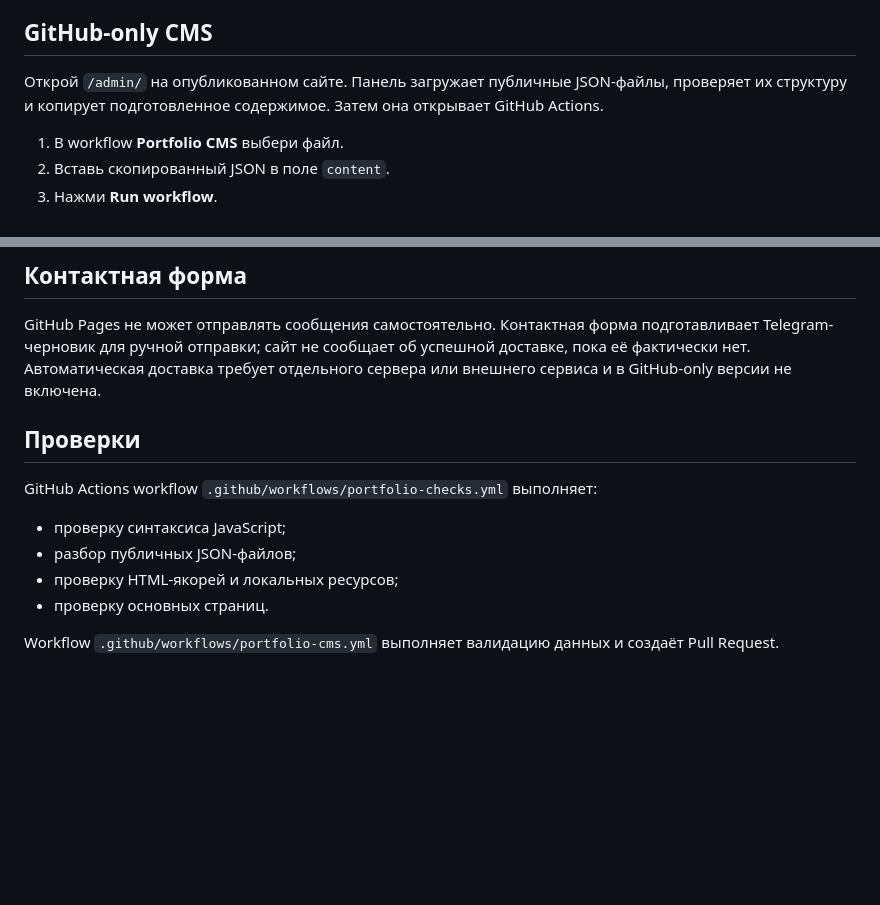
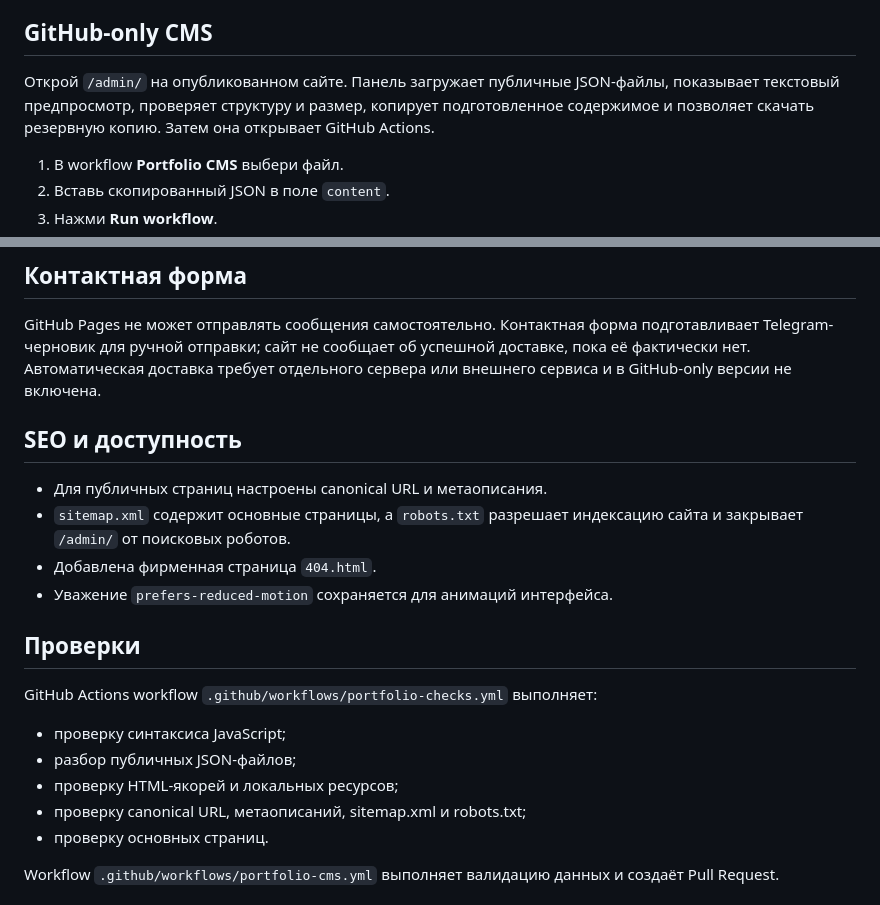
Before and after one commit to Cr1staloriginal/cr1staloriginal.github.io, a Markdown page: README.md, 2 parts joined by grey strips. Rendered like a GitHub page; blank space fills up the shorter version.

Commit message:
docs: document CMS backup and SEO improvements

```diff
--- a/README.md
+++ b/README.md
@@ -35,7 +35,7 @@
 
 ## GitHub-only CMS
 
-Открой `/admin/` на опубликованном сайте. Панель загружает публичные JSON-файлы, проверяет их структуру и копирует подготовленное содержимое. Затем она открывает GitHub Actions.
+Открой `/admin/` на опубликованном сайте. Панель загружает публичные JSON-файлы, показывает текстовый предпросмотр, проверяет структуру и размер, копирует подготовленное содержимое и позволяет скачать резервную копию. Затем она открывает GitHub Actions.
 
 1. В workflow **Portfolio CMS** выбери файл.
 2. Вставь скопированный JSON в поле `content`.
@@ -49,12 +49,20 @@
 
 GitHub Pages не может отправлять сообщения самостоятельно. Контактная форма подготавливает Telegram-черновик для ручной отправки; сайт не сообщает об успешной доставке, пока её фактически нет. Автоматическая доставка требует отдельного сервера или внешнего сервиса и в GitHub-only версии не включена.
 
+## SEO и доступность
+
+- Для публичных страниц настроены canonical URL и метаописания.
+- `sitemap.xml` содержит основные страницы, а `robots.txt` разрешает индексацию сайта и закрывает `/admin/` от поисковых роботов.
+- Добавлена фирменная страница `404.html`.
+- Уважение `prefers-reduced-motion` сохраняется для анимаций интерфейса.
+
 ## Проверки
 
 GitHub Actions workflow `.github/workflows/portfolio-checks.yml` выполняет:
 - проверку синтаксиса JavaScript;
 - разбор публичных JSON-файлов;
 - проверку HTML-якорей и локальных ресурсов;
+- проверку canonical URL, метаописаний, sitemap.xml и robots.txt;
 - проверку основных страниц.
 
 Workflow `.github/workflows/portfolio-cms.yml` выполняет валидацию данных и создаёт Pull Request.
```
